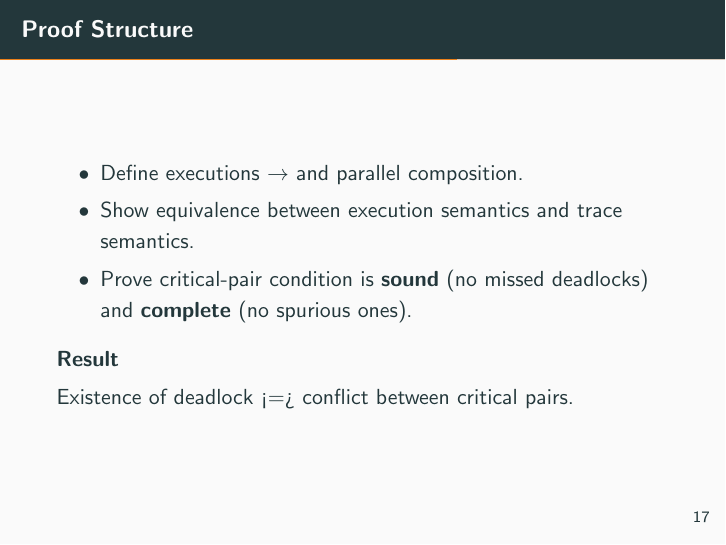
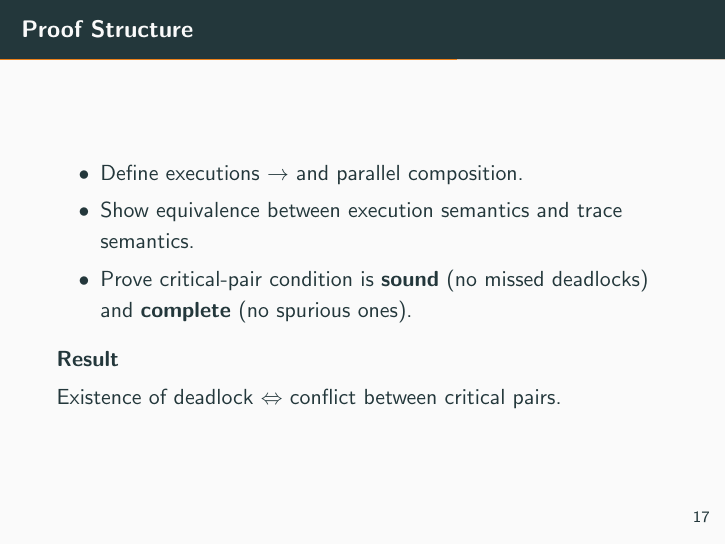
Before and after one commit to RuiXavier/program-analysis-presentation, LaTeX slides (main.tex): page 24 of 39. Compiled offline with pdfLaTeX.

Commit message:
Fixed equivalence symbol

```diff
--- a/main.tex
+++ b/main.tex
@@ -262,7 +262,7 @@
   \end{itemize}
   \begin{block}{Result}
     \vspace{0.3em}
-    Existence of deadlock <=> conflict between critical pairs.
+    Existence of deadlock $\Leftrightarrow$ conflict between critical pairs.
   \end{block}
 \end{frame}
 
```
Also changed, not shown: main.pdf.
